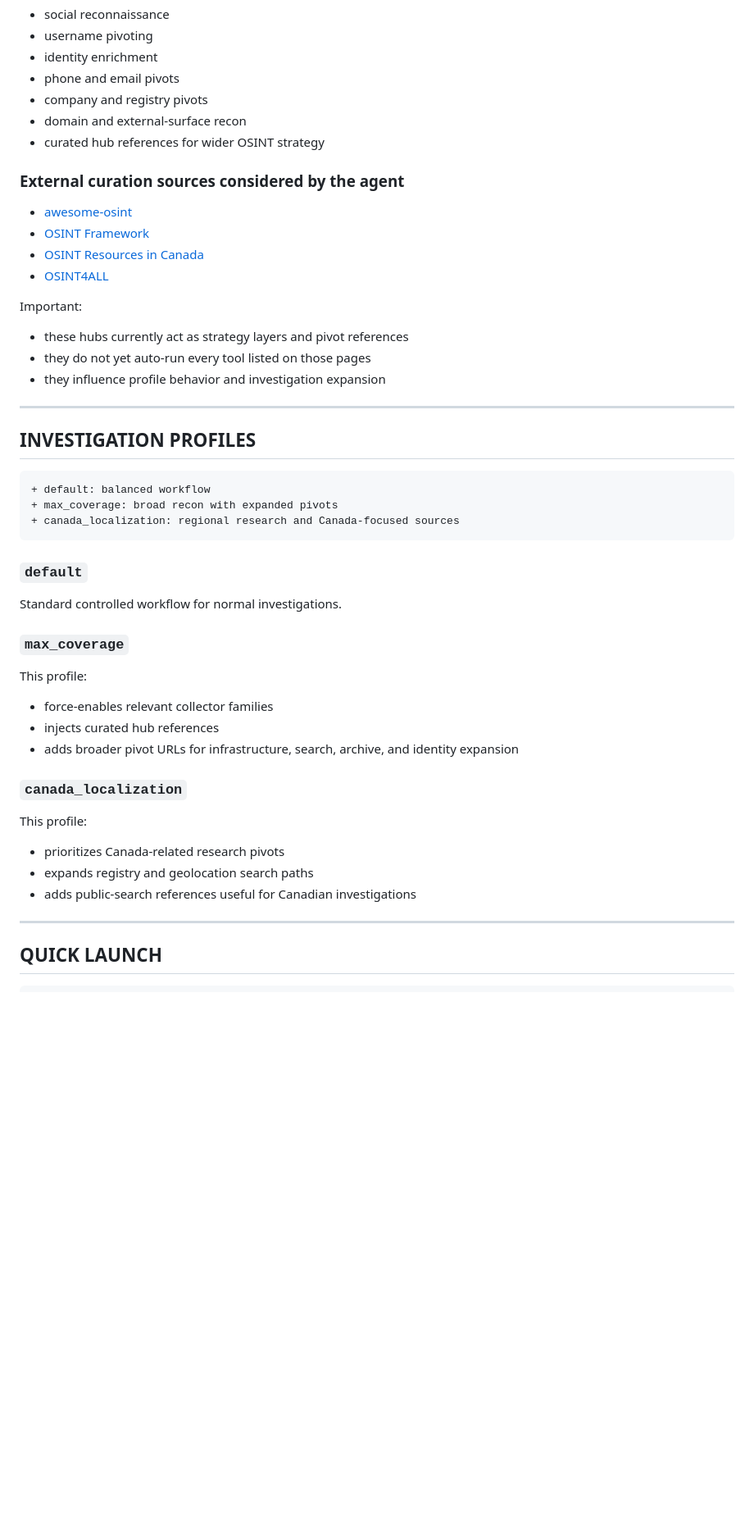
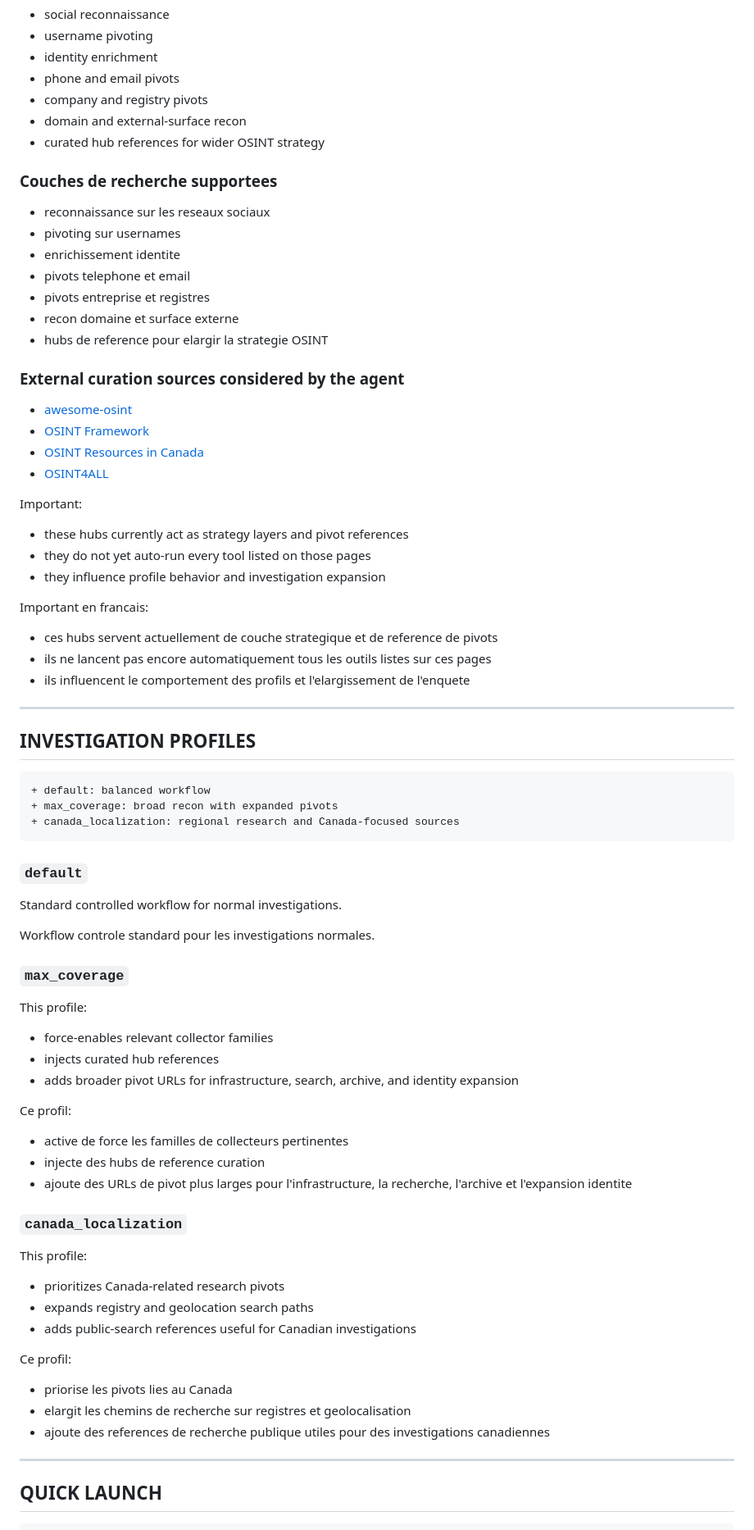
Before and after one commit to jesscybersec/CyberJess-Lab, a Markdown page: AI-Agent/OSINT-AI-Agent/README.md, the part around one of its changes. Shown at 82% size. GitHub-like rendering; blank space fills up the shorter version.

```diff
--- a/AI-Agent/OSINT-AI-Agent/README.md
+++ b/AI-Agent/OSINT-AI-Agent/README.md
@@ -144,6 +195,16 @@ Why this matters:
 - domain and external-surface recon
 - curated hub references for wider OSINT strategy
 
+### Couches de recherche supportees
+
+- reconnaissance sur les reseaux sociaux
+- pivoting sur usernames
+- enrichissement identite
+- pivots telephone et email
+- pivots entreprise et registres
+- recon domaine et surface externe
+- hubs de reference pour elargir la strategie OSINT
+
 ### External curation sources considered by the agent
 
 - [awesome-osint](https://github.com/jivoi/awesome-osint)
@@ -156,6 +217,12 @@ Important:
 - these hubs currently act as strategy layers and pivot references
 - they do not yet auto-run every tool listed on those pages
 - they influence profile behavior and investigation expansion
+
+Important en francais:
+
+- ces hubs servent actuellement de couche strategique et de reference de pivots
+- ils ne lancent pas encore automatiquement tous les outils listes sur ces pages
+- ils influencent le comportement des profils et l'elargissement de l'enquete
 
 ---
 
@@ -171,6 +238,8 @@ Important:
 
 Standard controlled workflow for normal investigations.
 
+Workflow controle standard pour les investigations normales.
+
 ### `max_coverage`
 
 This profile:
@@ -179,6 +248,12 @@ This profile:
 - injects curated hub references
 - adds broader pivot URLs for infrastructure, search, archive, and identity expansion
 
+Ce profil:
+
+- active de force les familles de collecteurs pertinentes
+- injecte des hubs de reference curation
+- ajoute des URLs de pivot plus larges pour l'infrastructure, la recherche, l'archive et l'expansion identite
+
 ### `canada_localization`
 
 This profile:
@@ -186,6 +261,12 @@ This profile:
 - prioritizes Canada-related research pivots
 - expands registry and geolocation search paths
 - adds public-search references useful for Canadian investigations
+
+Ce profil:
+
+- priorise les pivots lies au Canada
+- elargit les chemins de recherche sur registres et geolocalisation
+- ajoute des references de recherche publique utiles pour des investigations canadiennes
 
 ---
 
```
Also changed, not shown: other parts of AI-Agent/OSINT-AI-Agent/README.md (+64 -0 lines).
